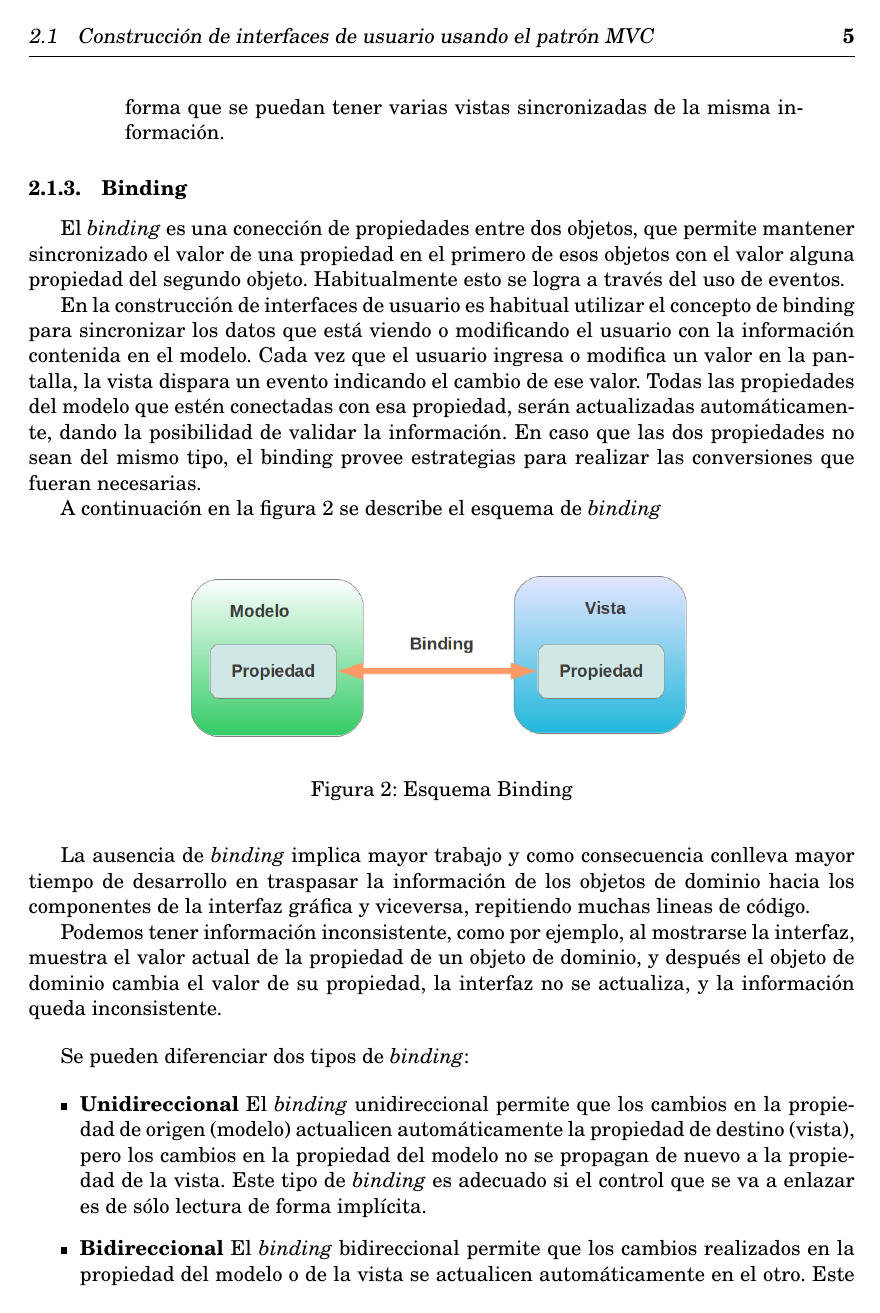
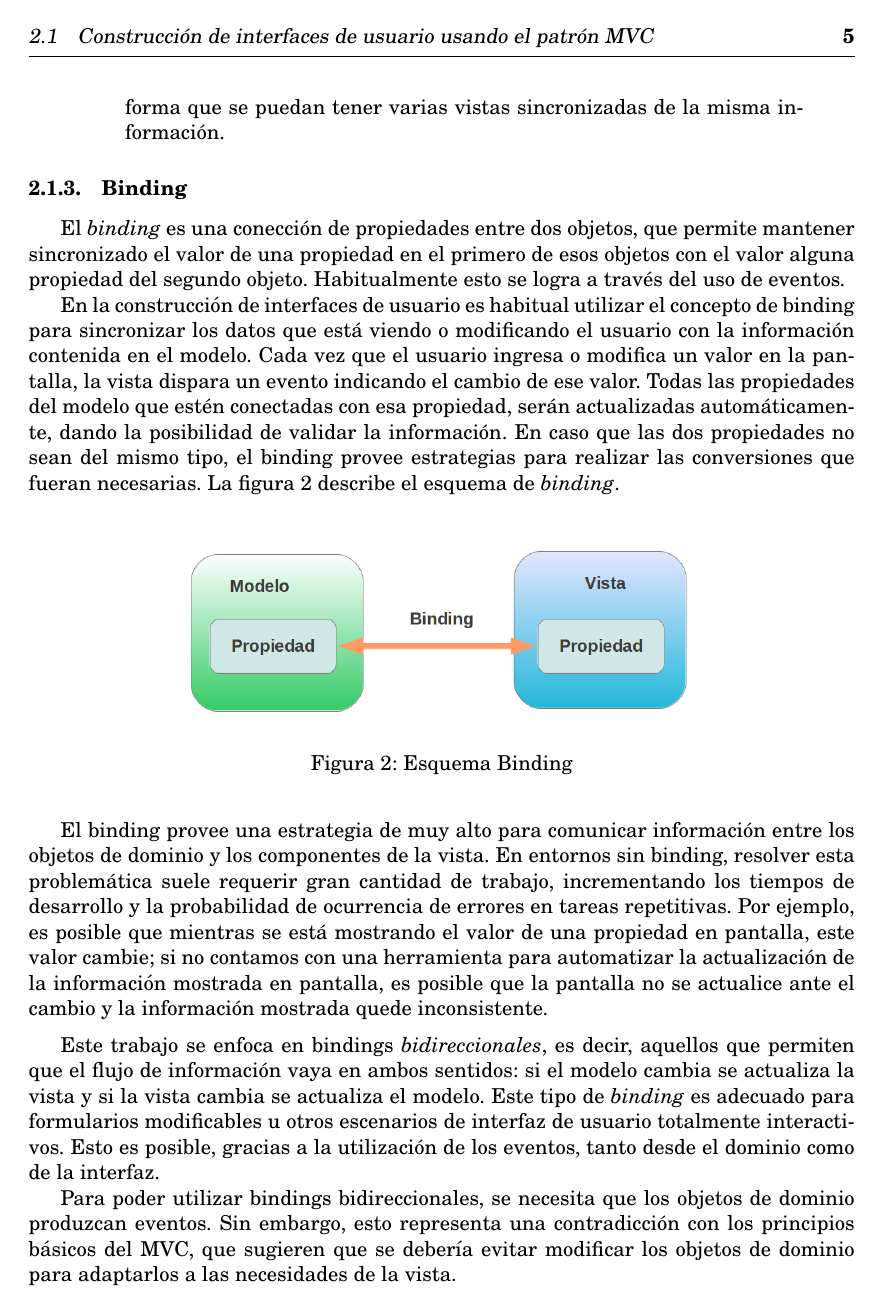
Before and after one commit to flbulgarelli/apo, a LaTeX paper (apo-report/trunk/src/main.tex, which reads apo-report/trunk/src/macros.tex, apo-report/trunk/src/tex/contex/CIU.tex): page 6 of 24. Compiled offline with pdfLaTeX.

Commit message:
git-svn-id: https://xp-dev.com/svn/uqbar/projects/apo@464 e1a88654-4610-4beb-b2e6-8ed2f74c6698

```diff
--- a/apo-report/trunk/src/macros.tex
+++ b/apo-report/trunk/src/macros.tex
@@ -18,3 +18,5 @@
 % \newcommand*\l@subsubsubsection{\@dottedtocline{3}{7.0em}{4.1em}}
 % \newcommand*{\subsubsubsectionmark}[1]{}
 % \makeatother
+
+\newcommand{\revisar}[1]{{\color{blue}\textbf{Revisar: }#1}}
--- a/apo-report/trunk/src/tex/contex/CIU.tex
+++ b/apo-report/trunk/src/tex/contex/CIU.tex
@@ -83,10 +83,7 @@
 	actualizadas automáticamente, dando la posibilidad de validar la información.
 	En caso que las dos propiedades no sean del mismo tipo, el binding provee
 	estrategias para realizar las conversiones que fueran necesarias.
-
-
-	A continuación en la figura \ref{fig:binding} se describe el esquema de
-		\emph{binding}
+	La figura \ref{fig:binding} describe el esquema de \emph{binding}.
 
 		\begin{figure}[h]
 			\centering
@@ -97,30 +94,25 @@
 
 		\bigskip
 
-	La ausencia de \emph{binding} implica mayor trabajo  y como consecuencia
-	conlleva mayor tiempo de desarrollo en  traspasar la información de los
-	objetos de dominio hacia los componentes de la interfaz gráfica y viceversa, repitiendo muchas lineas de código.
+	El binding provee una estrategia de muy alto para comunicar información entre
+	los objetos de dominio y los componentes de la vista.
+	En entornos sin binding, resolver esta problemática suele requerir gran
+	cantidad de trabajo, incrementando los tiempos de desarrollo y la probabilidad
+	de ocurrencia de errores en tareas repetitivas.
+	Por ejemplo, es posible que mientras se está mostrando el valor de una
+	propiedad en pantalla, este valor cambie; si no contamos con una herramienta
+	para automatizar la actualización de la información mostrada en
+	pantalla, es posible que la pantalla no se actualice ante el cambio
+	y la información mostrada quede inconsistente.
 
-	Podemos tener información inconsistente, como por ejemplo, al mostrarse la interfaz,
-	muestra el valor actual de la propiedad de un objeto de dominio, y después el
-	objeto de dominio cambia el valor de su propiedad, la interfaz no se actualiza,
-	y la información queda inconsistente.
+	\medskip
 
-	\bigskip
+	Este trabajo se enfoca en bindings \emph{bidireccionales}, es decir, aquellos
+	que permiten que el flujo de información vaya en ambos sentidos: si el
+	modelo cambia se actualiza la vista y si la vista cambia se actualiza el
+	modelo.
+	Este tipo de \emph{binding} es adecuado para formularios modificables u otros
+	escenarios de interfaz de usuario totalmente interactivos.
+	Esto es posible, gracias a la utilización de los eventos, tanto desde el
+	dominio como de la interfaz.
 
-	Se pueden diferenciar dos tipos de \emph{binding}:
-
-	\begin {itemize}
-
-		\item {\bf Unidireccional}
-		El \emph{binding} unidireccional permite que los cambios en la propiedad de
-		origen (modelo) actualicen automáticamente la propiedad de destino (vista),
-		pero los cambios en la propiedad del modelo no se propagan de nuevo a la
-		propiedad de la vista.
-		Este tipo de \emph{binding} es adecuado si el control que se va a enlazar es
-		de sólo lectura de forma implícita.
-
-		\item {\bf Bidireccional}
-		El \emph{binding} bidireccional permite que los cambios realizados en la
-		propiedad del modelo o de la vista se actualicen automáticamente en el
-		otro. Este tipo de \emph{binding} es adecuado para formularios modificables u
@@ -131,5 +119,35 @@
-		En nuestro trabajo nos enfocamos en este tipo de binding.
+% 	\bigskip
+%
+% 	Se pueden diferenciar dos tipos de \emph{binding}:
+%
+% 	\begin {itemize}
+%
+% 		\item {\bf Unidireccional}
+% 		El \emph{binding unidireccional} permite que los cambios en la propiedad de
+% 		origen (vista) actualicen automáticamente la propiedad de destino (modelo),
+% 		pero los cambios en la propiedad del modelo no se propagan de nuevo a la
+% 		propiedad de la vista.
+% 		Este tipo de \emph{binding} es adecuado si el control que se va a enlazar es
+% 		de sólo lectura de forma implícita.
+%
+% 		\item {\bf Bidireccional}
+% 		El \emph{binding} bidireccional permite que los cambios realizados en la
+% 		propiedad del modelo o de la vista se actualicen automáticamente en el
+% 		otro. Este tipo de \emph{binding} es adecuado para formularios modificables u
+% 		otros escenarios de interfaz de usuario totalmente interactivos.
+% 		Esto es posible, gracias a la utilización de los eventos, tanto desde el
+% 		dominio como de la interfaz.
+%
+% 		En nuestro trabajo nos enfocamos en este tipo de binding.
+%
+%
+% 	\end {itemize}
+%
 
 
-	\end {itemize}
+%\paragraph{Limitaciones}
+	Para poder utilizar bindings bidireccionales, se necesita que los objetos de
+	dominio produzcan eventos. Sin embargo, esto representa una contradicción con
+	los principios básicos del MVC, que sugieren que se debería evitar modificar
+	los objetos de dominio para adaptarlos a las necesidades de la vista.
 
```
Also changed, not shown: apo-report/trunk/src/tex/contex/CIU.tex (39 more changed lines).
